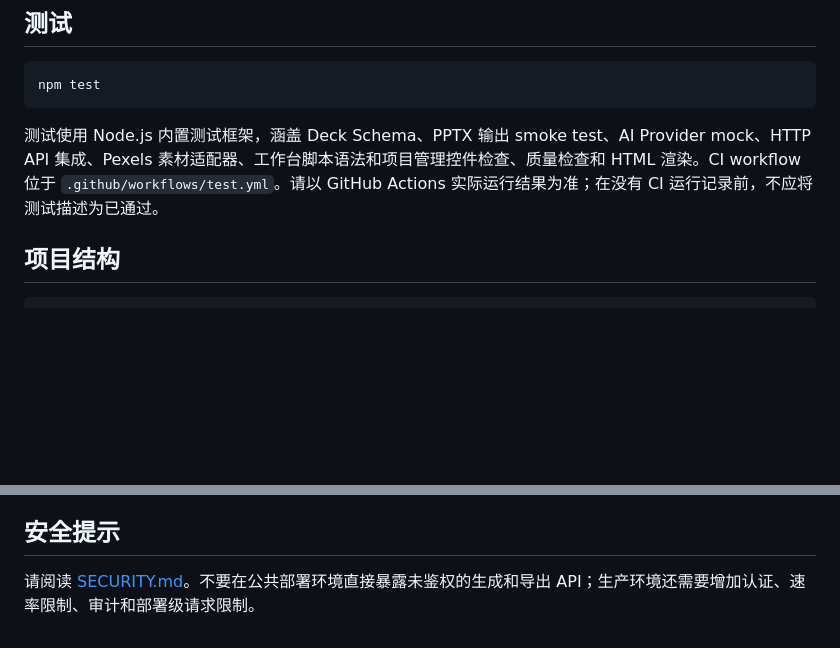
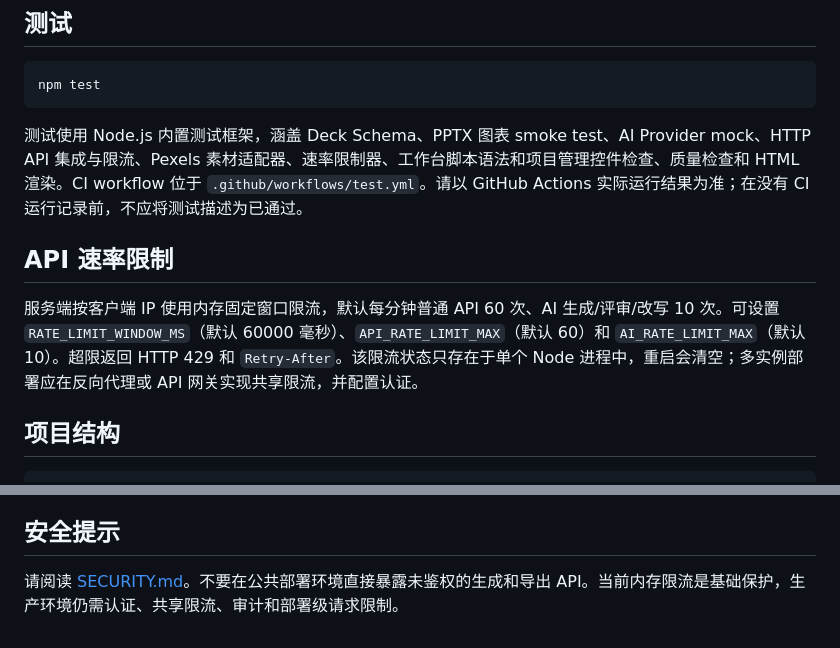
Before and after one commit to Arron-Lee-HUST/design-applications-of, a Markdown page: README.md, 2 parts joined by grey strips. Drawn GitHub-style; blank space fills up the shorter version.

Commit message:
docs: describe configurable API rate limits

````diff
--- a/README.md
+++ b/README.md
@@ -92,7 +92,11 @@ npm start
 npm test
 ```
 
-测试使用 Node.js 内置测试框架，涵盖 Deck Schema、PPTX 输出 smoke test、AI Provider mock、HTTP API 集成、Pexels 素材适配器、工作台脚本语法和项目管理控件检查、质量检查和 HTML 渲染。CI workflow 位于 `.github/workflows/test.yml`。请以 GitHub Actions 实际运行结果为准；在没有 CI 运行记录前，不应将测试描述为已通过。
+测试使用 Node.js 内置测试框架，涵盖 Deck Schema、PPTX 图表 smoke test、AI Provider mock、HTTP API 集成与限流、Pexels 素材适配器、速率限制器、工作台脚本语法和项目管理控件检查、质量检查和 HTML 渲染。CI workflow 位于 `.github/workflows/test.yml`。请以 GitHub Actions 实际运行结果为准；在没有 CI 运行记录前，不应将测试描述为已通过。
+
+## API 速率限制
+
+服务端按客户端 IP 使用内存固定窗口限流，默认每分钟普通 API 60 次、AI 生成/评审/改写 10 次。可设置 `RATE_LIMIT_WINDOW_MS`（默认 60000 毫秒）、`API_RATE_LIMIT_MAX`（默认 60）和 `AI_RATE_LIMIT_MAX`（默认 10）。超限返回 HTTP 429 和 `Retry-After`。该限流状态只存在于单个 Node 进程中，重启会清空；多实例部署应在反向代理或 API 网关实现共享限流，并配置认证。
 
 ## 项目结构
 
@@ -129,4 +133,4 @@ CI 会执行 `npm audit` 并在发现 High/Critical 级别漏洞时失败。当
 
 ## 安全提示
 
-请阅读 [SECURITY.md](SECURITY.md)。不要在公共部署环境直接暴露未鉴权的生成和导出 API；生产环境还需要增加认证、速率限制、审计和部署级请求限制。
+请阅读 [SECURITY.md](SECURITY.md)。不要在公共部署环境直接暴露未鉴权的生成和导出 API。当前内存限流是基础保护，生产环境仍需认证、共享限流、审计和部署级请求限制。
````
